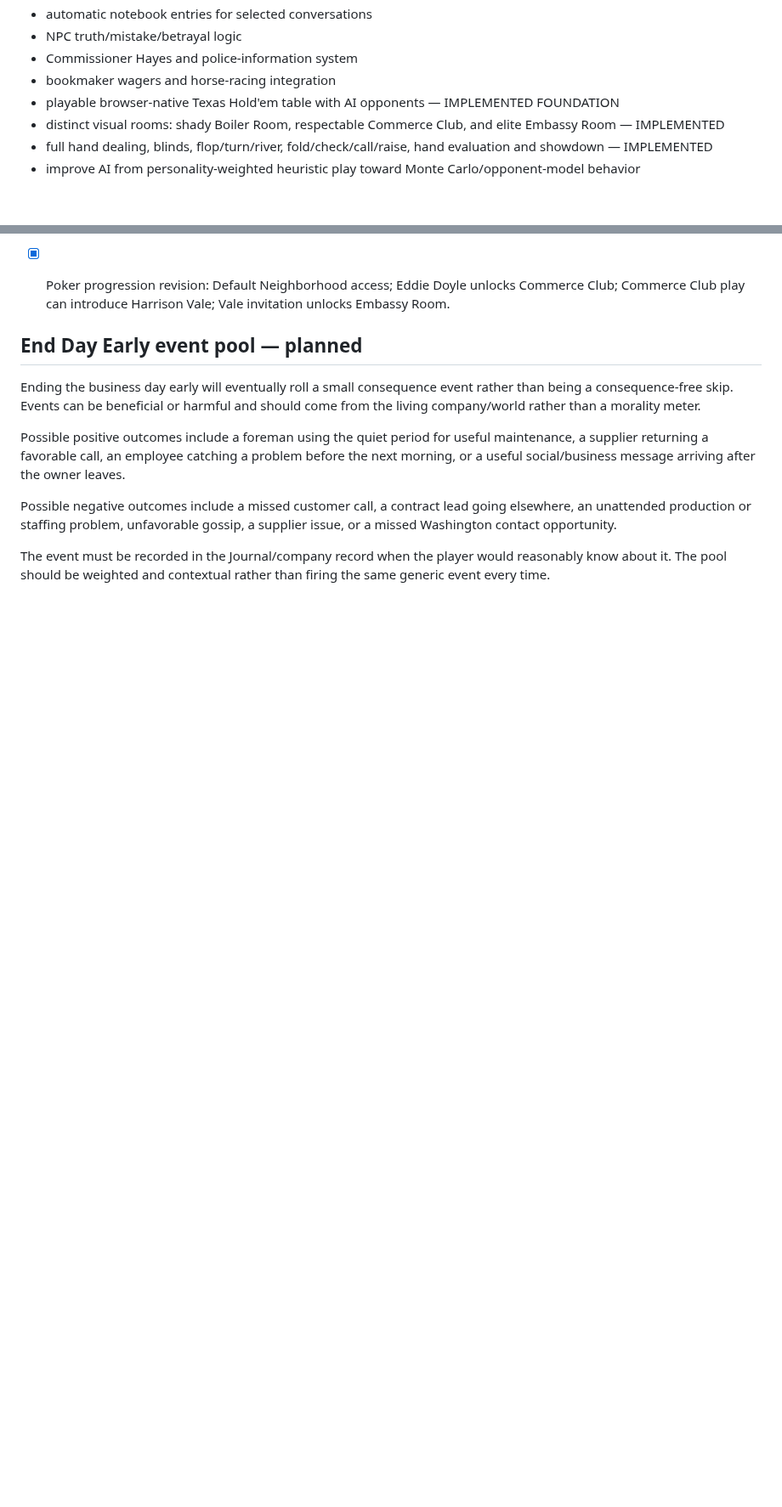
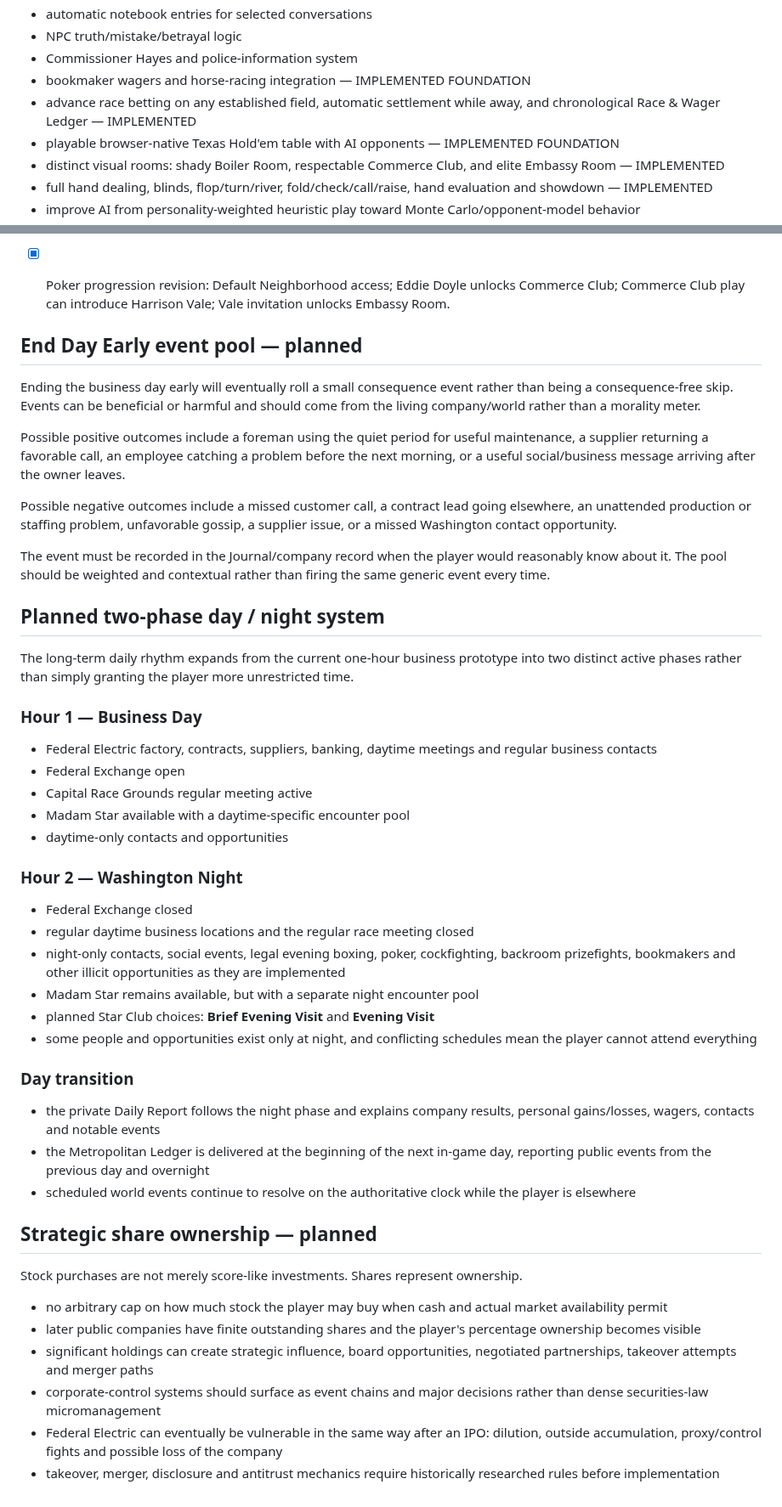
Before and after one commit to dereksparks1982/continentalelectric, a Markdown page: ROADMAP.md, 2 parts joined by grey strips. Shown at 85% size. Rendered like a GitHub page; blank space fills up the shorter version.

Commit message:
Update roadmap for day-night and strategic ownership

```diff
--- a/ROADMAP.md
+++ b/ROADMAP.md
@@ -83,7 +82,8 @@ Next v0.3 passes:
 - automatic notebook entries for selected conversations
 - NPC truth/mistake/betrayal logic
 - Commissioner Hayes and police-information system
-- bookmaker wagers and horse-racing integration
+- bookmaker wagers and horse-racing integration — IMPLEMENTED FOUNDATION
+- advance race betting on any established field, automatic settlement while away, and chronological Race & Wager Ledger — IMPLEMENTED
 - playable browser-native Texas Hold'em table with AI opponents — IMPLEMENTED FOUNDATION
 - distinct visual rooms: shady Boiler Room, respectable Commerce Club, and elite Embassy Room — IMPLEMENTED
 - full hand dealing, blinds, flop/turn/river, fold/check/call/raise, hand evaluation and showdown — IMPLEMENTED
@@ -212,3 +212,39 @@ Possible positive outcomes include a foreman using the quiet period for useful m
 Possible negative outcomes include a missed customer call, a contract lead going elsewhere, an unattended production or staffing problem, unfavorable gossip, a supplier issue, or a missed Washington contact opportunity.
 
 The event must be recorded in the Journal/company record when the player would reasonably know about it. The pool should be weighted and contextual rather than firing the same generic event every time.
+
+
+## Planned two-phase day / night system
+
+The long-term daily rhythm expands from the current one-hour business prototype into two distinct active phases rather than simply granting the player more unrestricted time.
+
+### Hour 1 — Business Day
+- Federal Electric factory, contracts, suppliers, banking, daytime meetings and regular business contacts
+- Federal Exchange open
+- Capital Race Grounds regular meeting active
+- Madam Star available with a daytime-specific encounter pool
+- daytime-only contacts and opportunities
+
+### Hour 2 — Washington Night
+- Federal Exchange closed
+- regular daytime business locations and the regular race meeting closed
+- night-only contacts, social events, legal evening boxing, poker, cockfighting, backroom prizefights, bookmakers and other illicit opportunities as they are implemented
+- Madam Star remains available, but with a separate night encounter pool
+- planned Star Club choices: **Brief Evening Visit** and **Evening Visit**
+- some people and opportunities exist only at night, and conflicting schedules mean the player cannot attend everything
+
+### Day transition
+- the private Daily Report follows the night phase and explains company results, personal gains/losses, wagers, contacts and notable events
+- the Metropolitan Ledger is delivered at the beginning of the next in-game day, reporting public events from the previous day and overnight
+- scheduled world events continue to resolve on the authoritative clock while the player is elsewhere
+
+## Strategic share ownership — planned
+
+Stock purchases are not merely score-like investments. Shares represent ownership.
+
+- no arbitrary cap on how much stock the player may buy when cash and actual market availability permit
+- later public companies have finite outstanding shares and the player's percentage ownership becomes visible
+- significant holdings can create strategic influence, board opportunities, negotiated partnerships, takeover attempts and merger paths
+- corporate-control systems should surface as event chains and major decisions rather than dense securities-law micromanagement
+- Federal Electric can eventually be vulnerable in the same way after an IPO: dilution, outside accumulation, proxy/control fights and possible loss of the company
+- takeover, merger, disclosure and antitrust mechanics require historically researched rules before implementation
```
Also changed, not shown: other parts of ROADMAP.md (+5 -6 lines).
